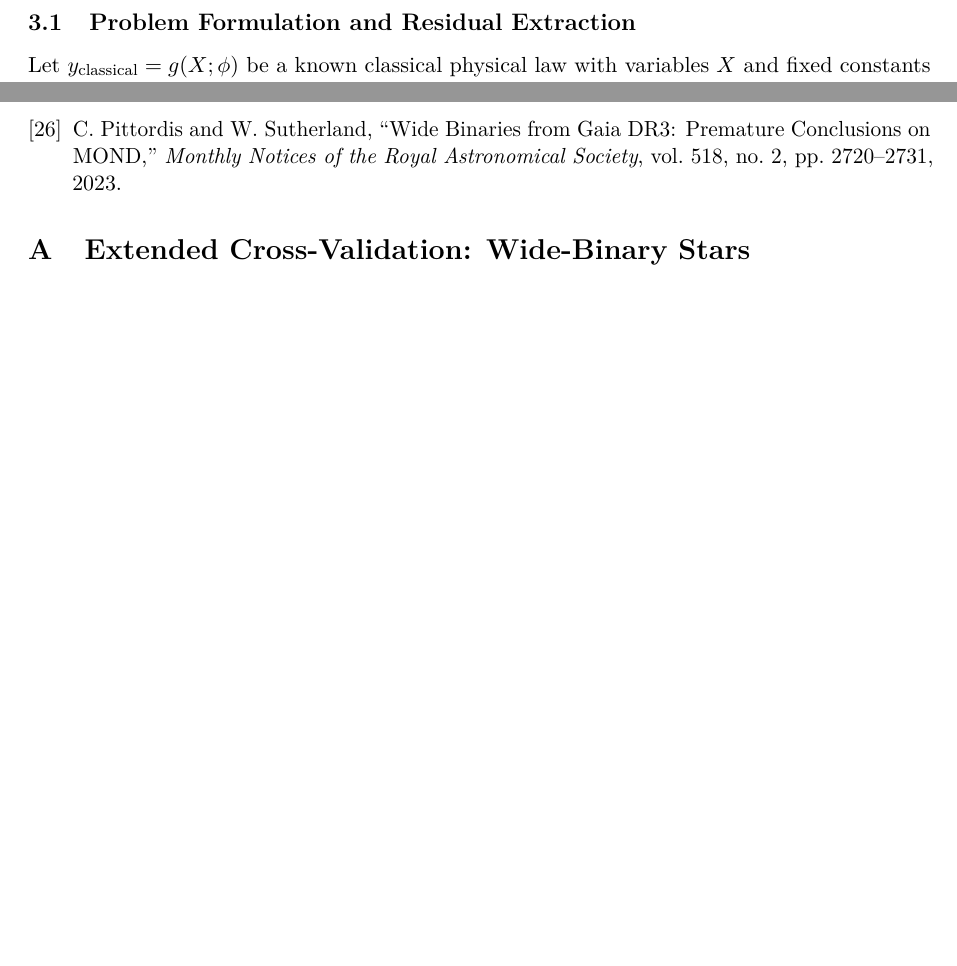
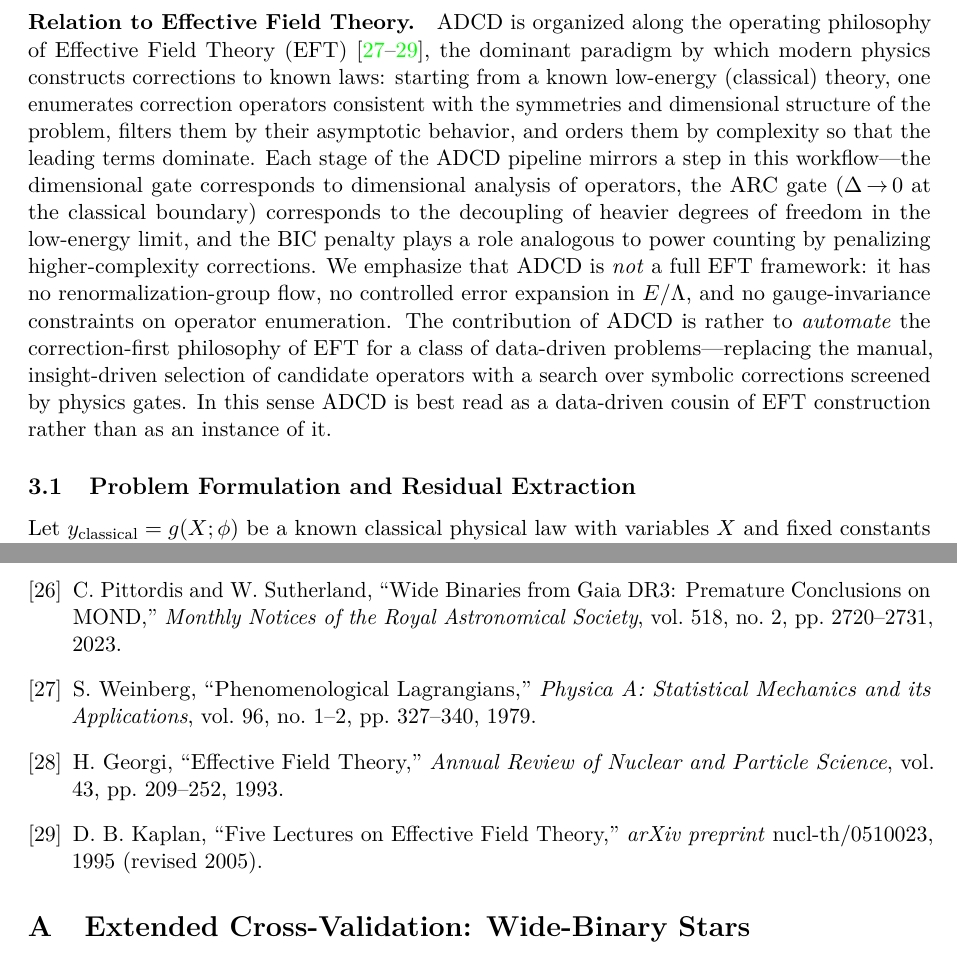
Before and after one commit to apiprdt/PhysicsPaper, a LaTeX paper (paper/main.tex): two parts of pages 6 and 34 of 36 before the commit and two parts of pages 6 and 35 of 37 after it, joined at a grey line, cut at the place of the change, the shorter picture padded with empty space. Compiled offline with pdfLaTeX.

Commit message:
paper: add EFT-framing paragraph with defensible wording
Add a 'Relation to Effective Field Theory' paragraph to the ADCD
Framework section that frames the pipeline's operating philosophy
(dimensional gate -> dimensional analysis, ARC gate -> decoupling,
BIC -> power counting) as an automated, data-driven cousin of EFT
construction.

The wording is deliberately scoped: it claims philosophical parallel
only, not identity, and explicitly states that ADCD is not a full EFT
framework (no RG flow, no controlled error expansion, no gauge-invariant
operator enumeration). This avoids overclaiming while raising the
conceptual level of the contribution.

Add three canonical EFT references (Weinberg 1979, Georgi 1993,
Kaplan 1995) as bibitems [27-29]. Recompile main.pdf (37 pages,
build clean).

```diff
--- a/paper/main.tex
+++ b/paper/main.tex
@@ -255,6 +255,28 @@ The ADCD pipeline operates as a closed-loop physics-informed search. A high-leve
 \caption{System architecture of the Anomaly-Driven Correction Discovery (ADCD) framework.}
 \label{fig:architecture}
 \end{figure}
+
+\paragraph{Relation to Effective Field Theory.}
+ADCD is organized along the operating philosophy of Effective Field Theory
+(EFT)~\cite{weinberg1979eft,georgi1993eft,kaplan1995eft}, the dominant paradigm
+by which modern physics constructs corrections to known laws: starting from a
+known low-energy (classical) theory, one enumerates correction operators
+consistent with the symmetries and dimensional structure of the problem,
+filters them by their asymptotic behavior, and orders them by complexity so
+that the leading terms dominate. Each stage of the ADCD pipeline mirrors a
+step in this workflow---the dimensional gate corresponds to dimensional
+analysis of operators, the ARC gate ($\Delta\!\to\!0$ at the classical
+boundary) corresponds to the decoupling of heavier degrees of freedom in the
+low-energy limit, and the BIC penalty plays a role analogous to power
+counting by penalizing higher-complexity corrections. We emphasize that
+ADCD is \emph{not} a full EFT framework: it has no renormalization-group
+flow, no controlled error expansion in $E/\Lambda$, and no gauge-invariance
+constraints on operator enumeration. The contribution of ADCD is rather to
+\emph{automate} the correction-first philosophy of EFT for a class of
+data-driven problems---replacing the manual, insight-driven selection of
+candidate operators with a search over symbolic corrections screened by
+physics gates. In this sense ADCD is best read as a data-driven cousin of
+EFT construction rather than as an instance of it.
 
 \subsection{Problem Formulation and Residual Extraction}
 Let $y_{\text{classical}} = g(X; \phi)$ be a known classical physical law with variables $X$ and fixed constants $\phi$. Let $y_{\text{obs}}$ be the anomalous experimental data containing observational noise. We define the physical residual $\delta$ depending on the correction mode:
@@ -1399,6 +1421,21 @@ C.~Pittordis and W.~Sutherland,
 ``Wide Binaries from Gaia DR3: Premature Conclusions on MOND,''
 \textit{Monthly Notices of the Royal Astronomical Society}, vol. 518, no. 2, pp.~2720--2731, 2023.
 
+\bibitem{weinberg1979eft}
+S.~Weinberg,
+``Phenomenological Lagrangians,''
+\textit{Physica A: Statistical Mechanics and its Applications}, vol. 96, no.~1--2, pp.~327--340, 1979.
+
+\bibitem{georgi1993eft}
+H.~Georgi,
+``Effective Field Theory,''
+\textit{Annual Review of Nuclear and Particle Science}, vol. 43, pp.~209--252, 1993.
+
+\bibitem{kaplan1995eft}
+D.~B.~Kaplan,
+``Five Lectures on Effective Field Theory,''
+\textit{arXiv preprint} nucl-th/0510023, 1995 (revised 2005).
+
 \end{thebibliography}
 
 \appendix
```
Also changed, not shown: paper/main.pdf.
